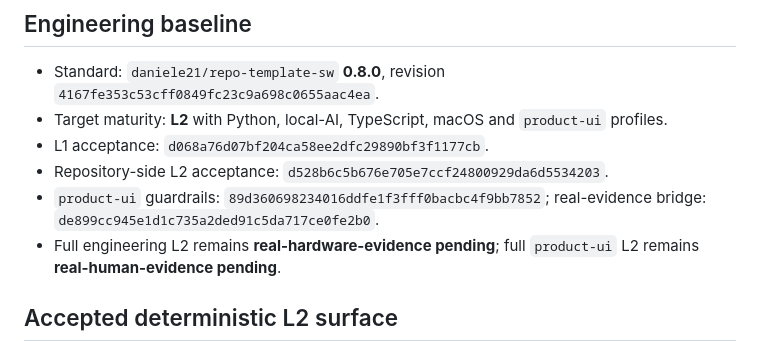
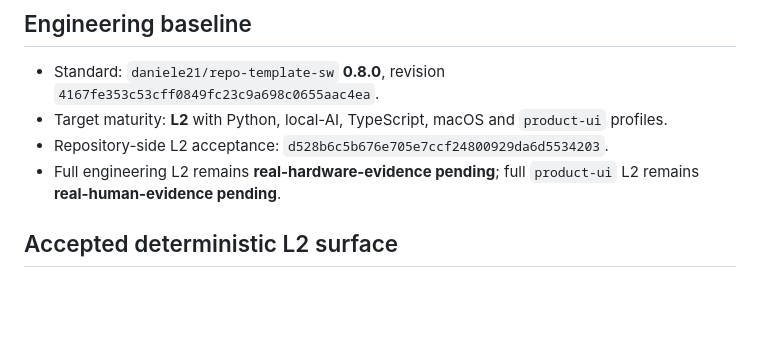
Before and after one commit to daniele21/local-llm-server, a Markdown page: docs/current-state.md, the part around the change. Rendered like a GitHub page; blank space fills up the shorter version.

Commit message:
docs: finalize API E2E current-state summary

```diff
--- a/docs/current-state.md
+++ b/docs/current-state.md
@@ -9,9 +9,7 @@ Local LLM Server is a local-first multi-backend inference server with Local LLM
 
 - Standard: `daniele21/repo-template-sw` **0.8.0**, revision `4167fe353c53cff0849fc23c9a698c0655aac4ea`.
 - Target maturity: **L2** with Python, local-AI, TypeScript, macOS and `product-ui` profiles.
-- L1 acceptance: `d068a76d07bf204ca58ee2dfc29890bf3f1177cb`.
 - Repository-side L2 acceptance: `d528b6c5b676e705e7ccf24800929da6d5534203`.
-- `product-ui` guardrails: `89d360698234016ddfe1f3fff0bacbc4f9bb7852`; real-evidence bridge: `de899cc945e1d1c735a2ded91c5da717ce0fe2b0`.
 - Full engineering L2 remains **real-hardware-evidence pending**; full `product-ui` L2 remains **real-human-evidence pending**.
 
 ## Accepted deterministic L2 surface
```
